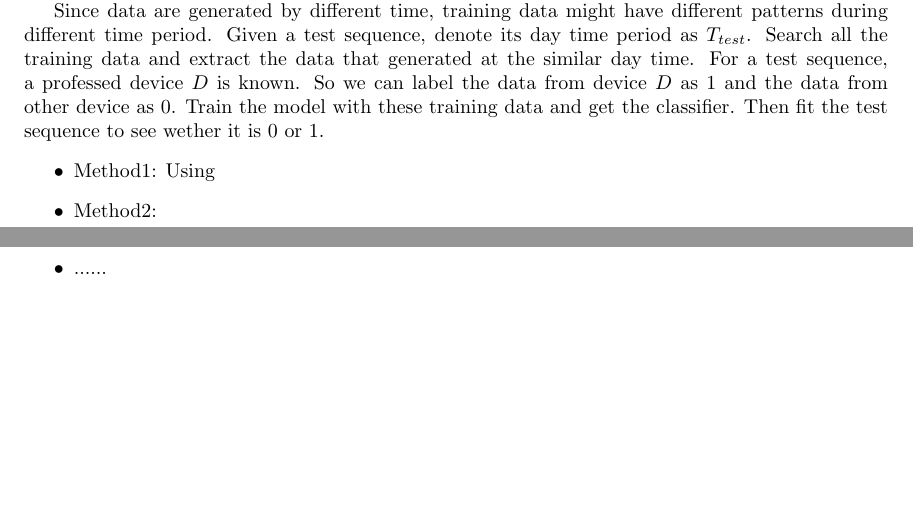
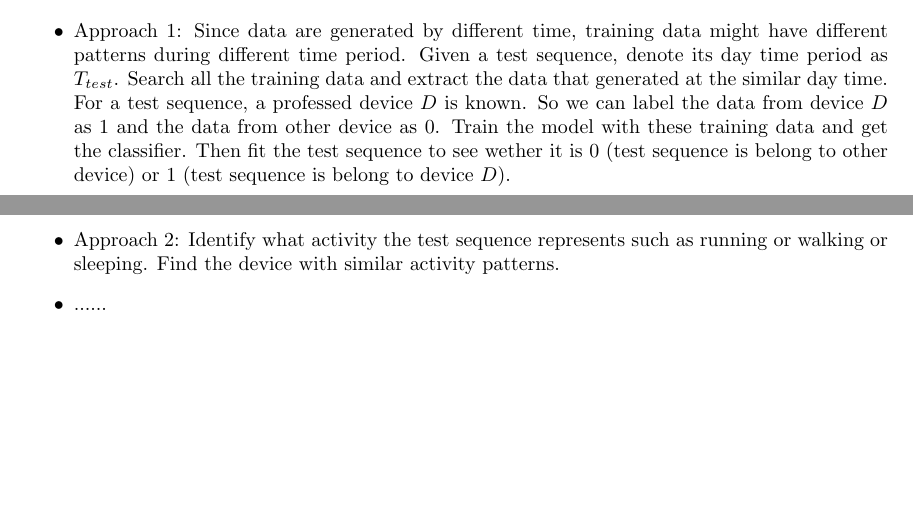
Before and after one commit to stormxuwz/kaggle_accelerometer, a LaTeX document (ProjectProposal.tex): two parts of pages 1 and 3 of 3, joined at a grey line, cut so that both start at the same text. Compiled offline with pdfLaTeX.

Commit message:
Proposal
Wenzhao Update

```diff
--- a/ProjectProposal.tex
+++ b/ProjectProposal.tex
@@ -50,10 +50,9 @@
 	\paragraph{} One of the big problem is that how can we define the probability of been rejected. First, an assumption should be made that users activities have similarity. Similarity means users are likely to have similar behavoir during similar time of day. For example, users would have similary X,Y and Z time series during today's 4:00pm and during yesterday's 4:00pm.
 
 
-	Since data are generated by different time, training data might have different patterns during different time period. Given a test sequence, denote its day time period as $T_{test}$. Search all the training data and extract the data that generated at the similar day time. For a test sequence, a professed device $D$ is known. So we can label the data from device $D$ as 1 and the data from other device as 0. Train the model with these training data and get the classifier. Then fit the test sequence to see wether it is 0 or 1.
 	\begin{itemize}
-		\item Method1: Using
-		\item Method2:
+		\item Approach 1: Since data are generated by different time, training data might have different patterns during different time period. Given a test sequence, denote its day time period as $T_{test}$. Search all the training data and extract the data that generated at the similar day time. For a test sequence, a professed device $D$ is known. So we can label the data from device $D$ as 1 and the data from other device as 0. Train the model with these training data and get the classifier. Then fit the test sequence to see wether it is 0 (test sequence is belong to other device) or 1 (test sequence is belong to device $D$).
+		\item Approach 2: Identify what activity the test sequence represents such as running or walking or sleeping. Find the device with similar activity patterns.
 		\item ......
 	\end{itemize}
 
```
Also changed, not shown: ProjectProposal.pdf, README.md, 2 other files.
